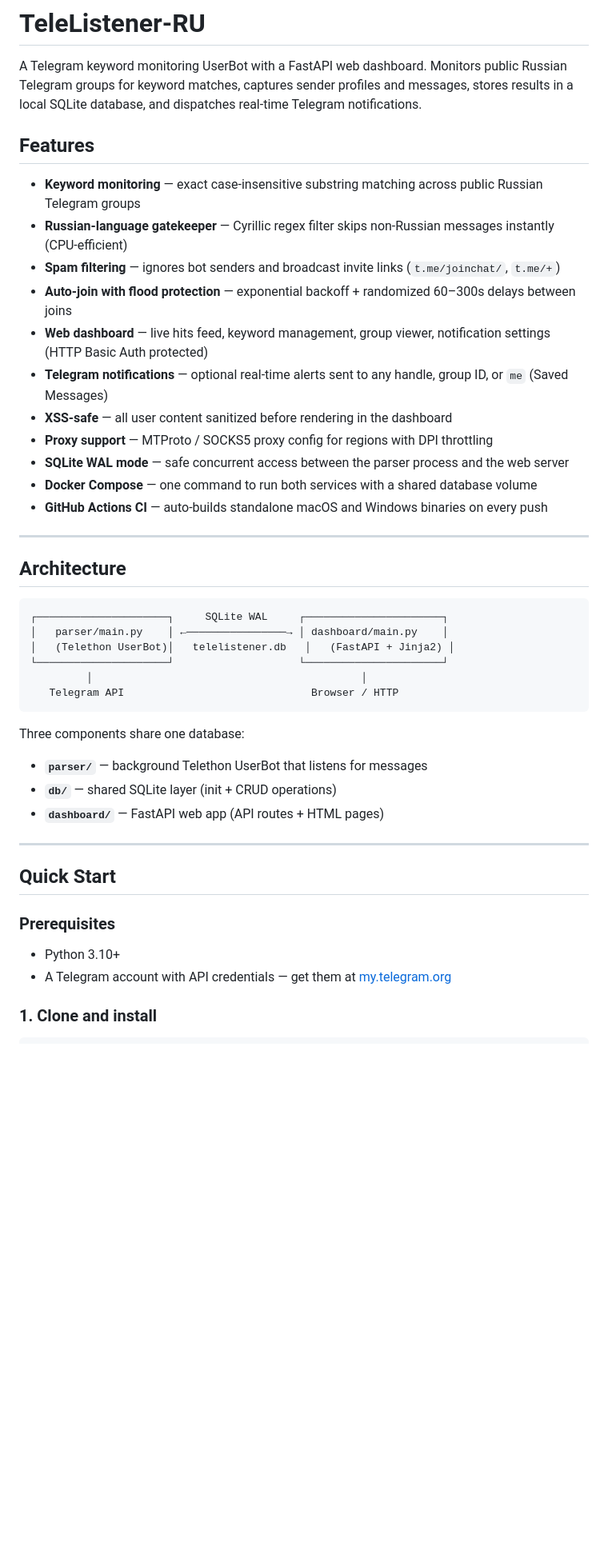
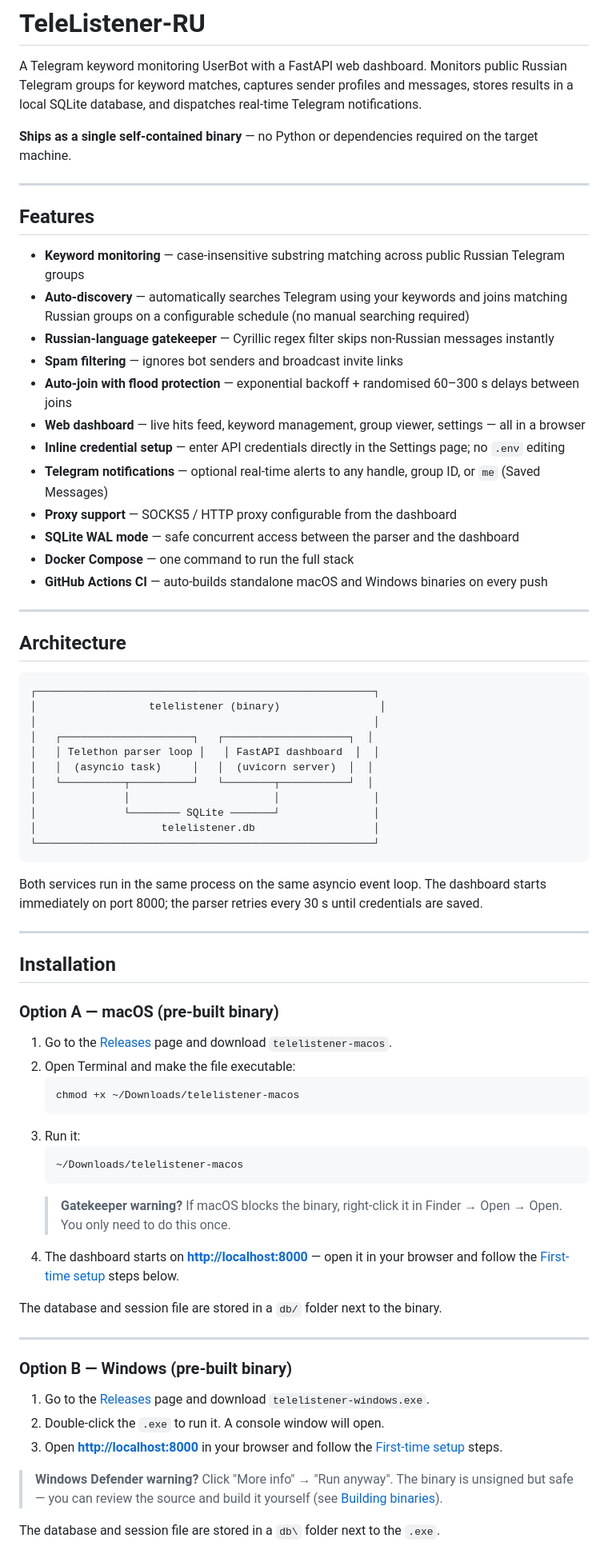
Before and after one commit to delharris1981/telegram-parser, a Markdown page: README.md, the part around one of its changes. Shown at 80% size. GitHub-like rendering; blank space fills up the shorter version.

````diff
--- a/README.md
+++ b/README.md
@@ -2,18 +2,23 @@
 
 A Telegram keyword monitoring UserBot with a FastAPI web dashboard. Monitors public Russian Telegram groups for keyword matches, captures sender profiles and messages, stores results in a local SQLite database, and dispatches real-time Telegram notifications.
 
+**Ships as a single self-contained binary** — no Python or dependencies required on the target machine.
+
+---
+
 ## Features
 
-- **Keyword monitoring** — exact case-insensitive substring matching across public Russian Telegram groups
-- **Russian-language gatekeeper** — Cyrillic regex filter skips non-Russian messages instantly (CPU-efficient)
-- **Spam filtering** — ignores bot senders and broadcast invite links (`t.me/joinchat/`, `t.me/+`)
-- **Auto-join with flood protection** — exponential backoff + randomized 60–300s delays between joins
-- **Web dashboard** — live hits feed, keyword management, group viewer, notification settings (HTTP Basic Auth protected)
-- **Telegram notifications** — optional real-time alerts sent to any handle, group ID, or `me` (Saved Messages)
-- **XSS-safe** — all user content sanitized before rendering in the dashboard
-- **Proxy support** — MTProto / SOCKS5 proxy config for regions with DPI throttling
-- **SQLite WAL mode** — safe concurrent access between the parser process and the web server
-- **Docker Compose** — one command to run both services with a shared database volume
+- **Keyword monitoring** — case-insensitive substring matching across public Russian Telegram groups
+- **Auto-discovery** — automatically searches Telegram using your keywords and joins matching Russian groups on a configurable schedule (no manual searching required)
+- **Russian-language gatekeeper** — Cyrillic regex filter skips non-Russian messages instantly
+- **Spam filtering** — ignores bot senders and broadcast invite links
+- **Auto-join with flood protection** — exponential backoff + randomised 60–300 s delays between joins
+- **Web dashboard** — live hits feed, keyword management, group viewer, settings — all in a browser
+- **Inline credential setup** — enter API credentials directly in the Settings page; no `.env` editing
+- **Telegram notifications** — optional real-time alerts to any handle, group ID, or `me` (Saved Messages)
+- **Proxy support** — SOCKS5 / HTTP proxy configurable from the dashboard
+- **SQLite WAL mode** — safe concurrent access between the parser and the dashboard
+- **Docker Compose** — one command to run the full stack
 - **GitHub Actions CI** — auto-builds standalone macOS and Windows binaries on every push
 
 ---
@@ -21,26 +26,50 @@ A Telegram keyword monitoring UserBot with a FastAPI web dashboard. Monitors pub
 ## Architecture
 
 ```
-┌─────────────────────┐     SQLite WAL     ┌──────────────────────┐
-│   parser/main.py    │ ←────────────────→ │ dashboard/main.py    │
-│   (Telethon UserBot)│   telelistener.db   │   (FastAPI + Jinja2) │
-└─────────────────────┘                    └──────────────────────┘
-         │                                           │
-   Telegram API                              Browser / HTTP
+┌──────────────────────────────────────────────────────┐
+│                  telelistener (binary)                │
+│                                                      │
+│   ┌─────────────────────┐   ┌────────────────────┐  │
+│   │ Telethon parser loop │   │ FastAPI dashboard  │  │
+│   │  (asyncio task)     │   │  (uvicorn server)  │  │
+│   └──────────┬──────────┘   └────────┬───────────┘  │
+│              │                       │               │
+│              └──────── SQLite ───────┘               │
+│                    telelistener.db                   │
+└──────────────────────────────────────────────────────┘
 ```
 
-Three components share one database:
-- **`parser/`** — background Telethon UserBot that listens for messages
-- **`db/`** — shared SQLite layer (init + CRUD operations)
-- **`dashboard/`** — FastAPI web app (API routes + HTML pages)
+Both services run in the same process on the same asyncio event loop. The dashboard starts immediately on port 8000; the parser retries every 30 s until credentials are saved.
 
 ---
 
-## Quick Start
+## Installation
 
-### Prerequisites
+### Option A — macOS (pre-built binary)
 
-- Python 3.10+
-- A Telegram account with API credentials — get them at [my.telegram.org](https://my.telegram.org)
+1. Go to the [Releases](https://github.com/delharris1981/telegram-parser/releases) page and download `telelistener-macos`.
+2. Open Terminal and make the file executable:
+   ```bash
+   chmod +x ~/Downloads/telelistener-macos
+   ```
+3. Run it:
+   ```bash
+   ~/Downloads/telelistener-macos
+   ```
+   > **Gatekeeper warning?** If macOS blocks the binary, right-click it in Finder → Open → Open. You only need to do this once.
+4. The dashboard starts on **[http://localhost:8000](http://localhost:8000)** — open it in your browser and follow the [First-time setup](#first-time-setup) steps below.
 
-### 1. Clone and install
+The database and session file are stored in a `db/` folder next to the binary.
+
+---
+
+### Option B — Windows (pre-built binary)
+
+1. Go to the [Releases](https://github.com/delharris1981/telegram-parser/releases) page and download `telelistener-windows.exe`.
+2. Double-click the `.exe` to run it. A console window will open.
+3. Open **[http://localhost:8000](http://localhost:8000)** in your browser and follow the [First-time setup](#first-time-setup) steps.
+
+> **Windows Defender warning?** Click "More info" → "Run anyway". The binary is unsigned but safe — you can review the source and build it yourself (see [Building binaries](#building-binaries)).
+
+The database and session file are stored in a `db\` folder next to the `.exe`.
+
````
Also changed, not shown: other parts of README.md (+180 -99 lines).
